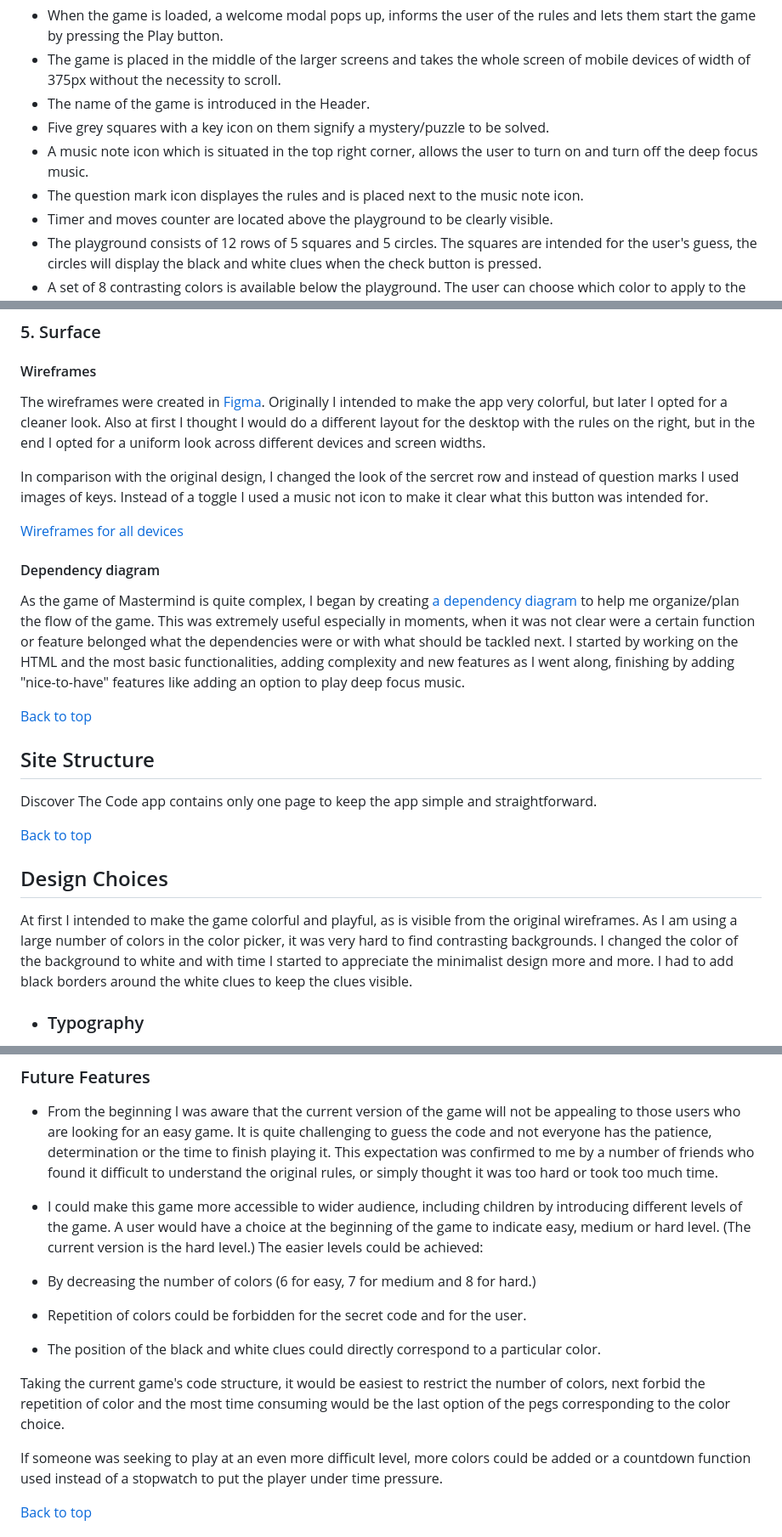
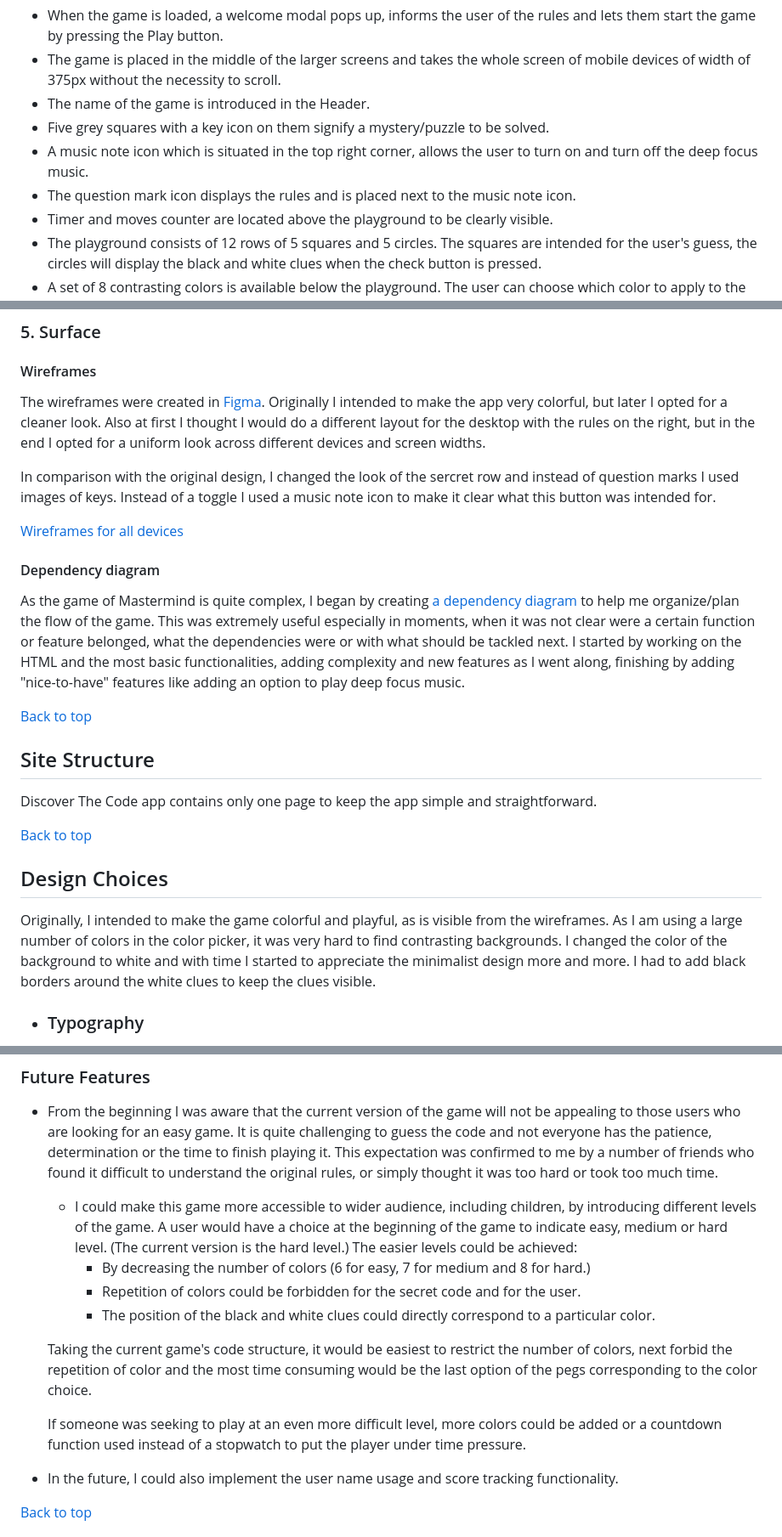
Before and after one commit to lucia2007/discover-the-code, a Markdown page: README.md, 3 parts joined by grey strips. Shown: that part at 85% size. Rendered like a GitHub page.

```diff
--- a/README.md
+++ b/README.md
@@ -141,7 +146,7 @@ The game is to have a minimalist design to keep the user concentrated on the puz
   - The name of the game is introduced in the Header.
   - Five grey squares with a key icon on them signify a mystery/puzzle to be solved.
   - A music note icon which is situated in the top right corner, allows the user to turn on and turn off the deep focus music.
-  - The question mark icon displayes the rules and is placed next to the music note icon.
+  - The question mark icon displays the rules and is placed next to the music note icon.
   - Timer and moves counter are located above the playground to be clearly visible.
   - The playground consists of 12 rows of 5 squares and 5 circles. The squares are intended for the user's guess, the circles will display the black and white clues when the check button is pressed.
   - A set of 8 contrasting colors is available below the playground. The user can choose which color to apply to the squares in the current row.
@@ -154,13 +159,13 @@ The game is to have a minimalist design to keep the user concentrated on the puz
 
   The wireframes were created in [Figma](https://figma.com). Originally I intended to make the app very colorful, but later I opted for a cleaner look. Also at first I thought I would do a different layout for the desktop with the rules on the right, but in the end I opted for a uniform look across different devices and screen widths.
 
-  In comparison with the original design, I changed the look of the sercret row and instead of question marks I used images of keys. Instead of a toggle I used a music not icon to make it clear what this button was intended for.
+  In comparison with the original design, I changed the look of the sercret row and instead of question marks I used images of keys. Instead of a toggle I used a music note icon to make it clear what this button was intended for.
 
   [Wireframes for all devices](./readme-images/wireframes.png)
 
   #### Dependency diagram
 
-  As the game of Mastermind is quite complex, I began by creating [a dependency diagram](https://www.figma.com/file/QEIjBXsR941WeLv8P5d6R9/Dependency-graph?node-id=0%3A1&t=tmvBBQln2l3eHZIf-0) to help me organize/plan the flow of the game. This was extremely useful especially in moments, when it was not clear were a certain function or feature belonged what the dependencies were or with what should be tackled next. I started by working on the HTML and the most basic functionalities, adding complexity and new features as I went along, finishing by adding "nice-to-have" features like adding an option to play deep focus music.
+  As the game of Mastermind is quite complex, I began by creating [a dependency diagram](https://www.figma.com/file/QEIjBXsR941WeLv8P5d6R9/Dependency-graph?node-id=0%3A1&t=tmvBBQln2l3eHZIf-0) to help me organize/plan the flow of the game. This was extremely useful especially in moments, when it was not clear were a certain function or feature belonged, what the dependencies were or with what should be tackled next. I started by working on the HTML and the most basic functionalities, adding complexity and new features as I went along, finishing by adding "nice-to-have" features like adding an option to play deep focus music.
 
 [Back to top](#contents)
 ## Site Structure
@@ -171,7 +176,7 @@ Discover The Code app contains only one page to keep the app simple and straight
 
 ## Design Choices
 
-At first I intended to make the game colorful and playful, as is visible from the original wireframes. As I am using a large number of colors in the color picker, it was very hard to find contrasting backgrounds. I changed the color of the background to white and with time I started to appreciate the minimalist design more and more. I had to add black borders around the white clues to keep the clues visible.
+Originally, I intended to make the game colorful and playful, as is visible from the wireframes. As I am using a large number of colors in the color picker, it was very hard to find contrasting backgrounds. I changed the color of the background to white and with time I started to appreciate the minimalist design more and more. I had to add black borders around the white clues to keep the clues visible.
 
 - ### Typography
 
@@ -262,14 +279,16 @@ If the user does not manage to guess the correct color sequence in the 12 attemp
 ### Future Features
 - From the beginning I was aware that the current version of the game will not be appealing to those users who are looking for an easy game. It is quite challenging to guess the code and not everyone has the patience, determination or the time to finish playing it. This expectation was confirmed to me by a number of friends who found it difficult to understand the original rules, or simply thought it was too hard or took too much time.
 
-- I could make this game more accessible to wider audience, including children by introducing different levels of the game. A user would have a choice at the beginning of the game to indicate easy, medium or hard level. (The current version is the hard level.) The easier levels could be achieved:
-- By decreasing the number of colors (6 for easy, 7 for medium and 8 for hard.)
-- Repetition of colors could be forbidden for the secret code and for the user.
-- The position of the black and white clues could directly correspond to a particular color.
+  - I could make this game more accessible to wider audience, including children, by introducing different levels of the game. A user would have a choice at the beginning of the game to indicate easy, medium or hard level. (The current version is the hard level.) The easier levels could be achieved:
+    - By decreasing the number of colors (6 for easy, 7 for medium and 8 for hard.)
+    - Repetition of colors could be forbidden for the secret code and for the user.
+    - The position of the black and white clues could directly correspond to a particular color.
 
-Taking the current game's code structure, it would be easiest to restrict the number of colors, next forbid the repetition of color and the most time consuming would be the last option of the pegs corresponding to the color choice.
+  Taking the current game's code structure, it would be easiest to restrict the number of colors, next forbid the repetition of color and the most time consuming would be the last option of the pegs corresponding to the color choice.
 
-If someone was seeking to play at an even more difficult level, more colors could be added or a countdown function used instead of a stopwatch to put the player under time pressure.
+  If someone was seeking to play at an even more difficult level, more colors could be added or a countdown function used instead of a stopwatch to put the player under time pressure.
+
+- In the future, I could also implement the user name usage and score tracking functionality.
 
 [Back to top](#contents)
 
```
Also changed, not shown: other parts of README.md (+28 -11 lines), readme-images/scores.png.
